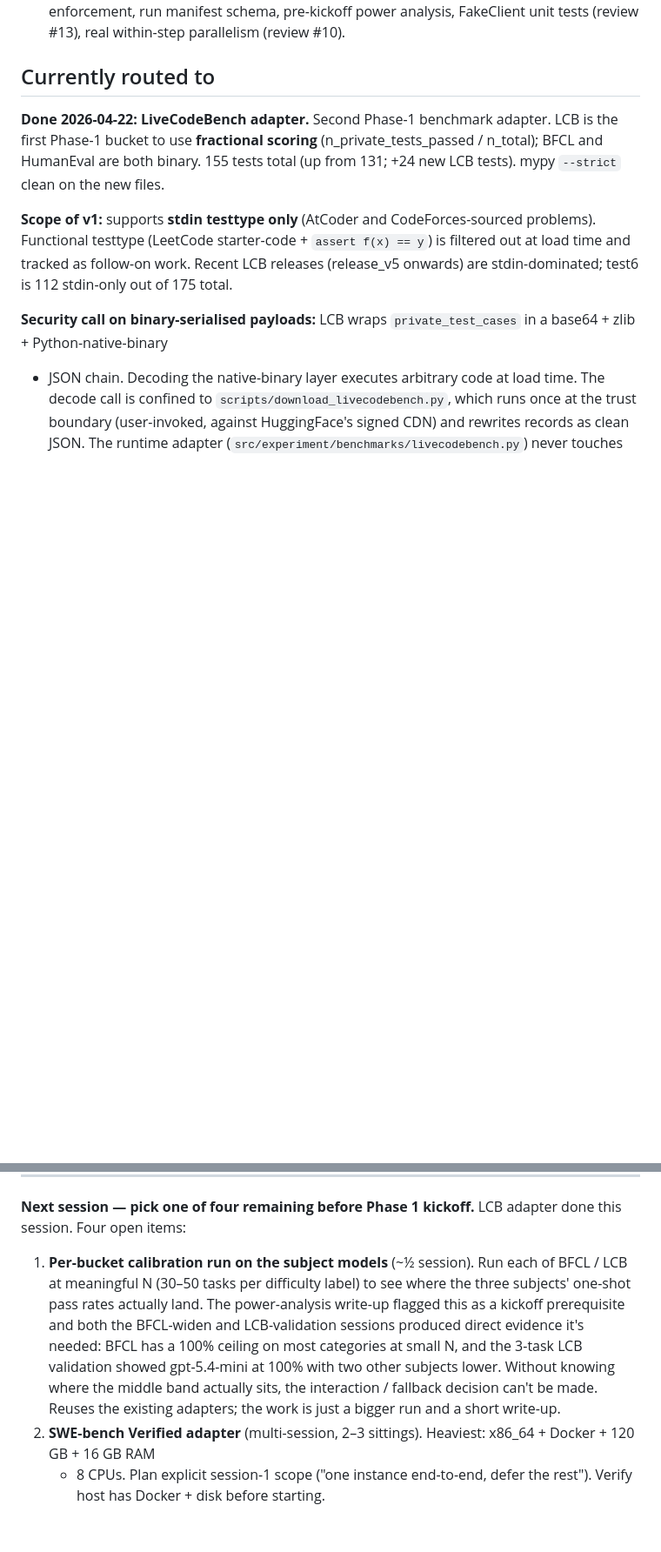
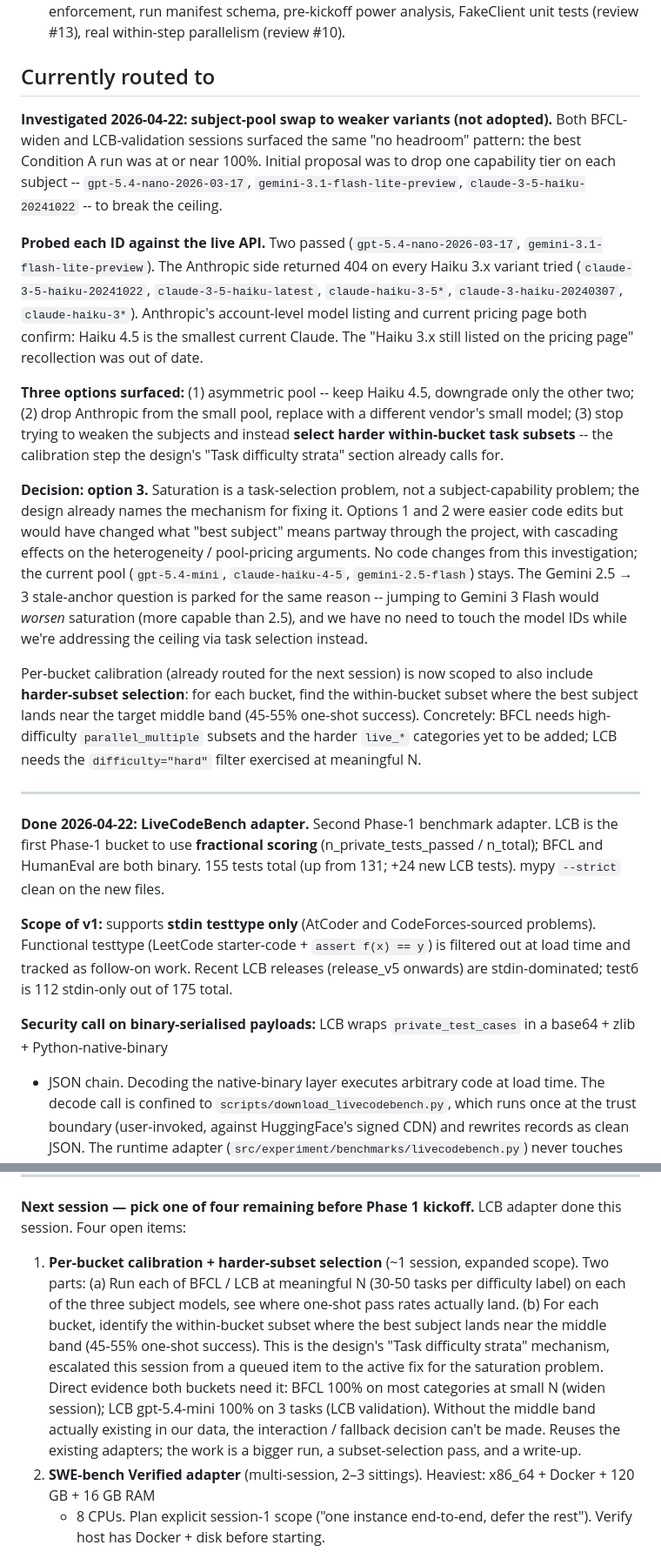
Before and after one commit to abstractionlair/model-collaboration-study, a Markdown page: docs/status.md, 2 parts joined by grey strips. Shown at 87% size. Rendered like a GitHub page; blank space fills up the shorter version.

Commit message:
Don't swap subject pool; address saturation via task selection instead
Probed gpt-5.4-nano, gemini-3.1-flash-lite, and claude-3-5-haiku
to confirm availability before swapping. The first two passed;
all Haiku 3.x variants returned 404 -- both the API account
listing and the public pricing page now confirm Haiku 4.5 is the
smallest current Claude.

Could have shipped an asymmetric pool or dropped Anthropic, but
the cleaner fix is the design's own "Task difficulty strata"
mechanism: select within-bucket subsets where the best subject
lands at the target rate. Saturation is a task-selection
problem, not a subject-capability problem. No code changes; the
current pool stays. Per-bucket calibration session (already
queued) now scoped to also do the harder-subset selection pass.

Co-Authored-By: Claude Opus 4.7 (1M context) <noreply@anthropic.com>

```diff
--- a/docs/status.md
+++ b/docs/status.md
@@ -223,6 +223,58 @@ complete.
 
 ## Currently routed to
 
+**Investigated 2026-04-22: subject-pool swap to weaker variants
+(not adopted).** Both BFCL-widen and LCB-validation sessions
+surfaced the same "no headroom" pattern: the best Condition A
+run was at or near 100%. Initial proposal was to drop one
+capability tier on each subject -- `gpt-5.4-nano-2026-03-17`,
+`gemini-3.1-flash-lite-preview`, `claude-3-5-haiku-20241022` --
+to break the ceiling.
+
+**Probed each ID against the live API.** Two passed
+(`gpt-5.4-nano-2026-03-17`, `gemini-3.1-flash-lite-preview`).
+The Anthropic side returned 404 on every Haiku 3.x variant
+tried (`claude-3-5-haiku-20241022`,
+`claude-3-5-haiku-latest`, `claude-haiku-3-5*`,
+`claude-3-haiku-20240307`, `claude-haiku-3*`). Anthropic's
+account-level model listing and current pricing page both
+confirm: Haiku 4.5 is the smallest current Claude. The
+"Haiku 3.x still listed on the pricing page" recollection
+was out of date.
+
+**Three options surfaced:** (1) asymmetric pool -- keep
+Haiku 4.5, downgrade only the other two; (2) drop Anthropic
+from the small pool, replace with a different vendor's small
+model; (3) stop trying to weaken the subjects and instead
+**select harder within-bucket task subsets** -- the
+calibration step the design's "Task difficulty strata"
+section already calls for.
+
+**Decision: option 3.** Saturation is a task-selection
+problem, not a subject-capability problem; the design
+already names the mechanism for fixing it. Options 1 and 2
+were easier code edits but would have changed what "best
+subject" means partway through the project, with cascading
+effects on the heterogeneity / pool-pricing arguments. No
+code changes from this investigation; the current pool
+(`gpt-5.4-mini`, `claude-haiku-4-5`, `gemini-2.5-flash`)
+stays. The Gemini 2.5 → 3 stale-anchor question is parked
+for the same reason -- jumping to Gemini 3 Flash would
+*worsen* saturation (more capable than 2.5), and we have
+no need to touch the model IDs while we're addressing the
+ceiling via task selection instead.
+
+Per-bucket calibration (already routed for the next
+session) is now scoped to also include **harder-subset
+selection**: for each bucket, find the within-bucket subset
+where the best subject lands near the target middle band
+(45-55% one-shot success). Concretely: BFCL needs
+high-difficulty `parallel_multiple` subsets and the harder
+`live_*` categories yet to be added; LCB needs the
+`difficulty="hard"` filter exercised at meaningful N.
+
+---
+
 **Done 2026-04-22: LiveCodeBench adapter.** Second Phase-1
 benchmark adapter. LCB is the first Phase-1 bucket to use
 **fractional scoring** (n_private_tests_passed / n_total); BFCL
@@ -356,19 +408,23 @@ evidence.
 **Next session — pick one of four remaining before Phase 1 kickoff.**
 LCB adapter done this session. Four open items:
 
-1. **Per-bucket calibration run on the subject models**
-   (~½ session). Run each of BFCL / LCB at meaningful N
-   (30–50 tasks per difficulty label) to see where the
-   three subjects' one-shot pass rates actually land. The
-   power-analysis write-up flagged this as a kickoff
-   prerequisite and both the BFCL-widen and LCB-validation
-   sessions produced direct evidence it's needed: BFCL has a
-   100% ceiling on most categories at small N, and the
-   3-task LCB validation showed gpt-5.4-mini at 100% with
-   two other subjects lower. Without knowing where the
-   middle band actually sits, the interaction / fallback
-   decision can't be made. Reuses the existing adapters;
-   the work is just a bigger run and a short write-up.
+1. **Per-bucket calibration + harder-subset selection**
+   (~1 session, expanded scope). Two parts:
+   (a) Run each of BFCL / LCB at meaningful N (30-50 tasks
+   per difficulty label) on each of the three subject
+   models, see where one-shot pass rates actually land.
+   (b) For each bucket, identify the within-bucket subset
+   where the best subject lands near the middle band
+   (45-55% one-shot success). This is the design's "Task
+   difficulty strata" mechanism, escalated this session
+   from a queued item to the active fix for the saturation
+   problem. Direct evidence both buckets need it: BFCL
+   100% on most categories at small N (widen session); LCB
+   gpt-5.4-mini 100% on 3 tasks (LCB validation). Without
+   the middle band actually existing in our data, the
+   interaction / fallback decision can't be made. Reuses
+   the existing adapters; the work is a bigger run, a
+   subset-selection pass, and a write-up.
 2. **SWE-bench Verified adapter** (multi-session, 2–3
    sittings). Heaviest: x86_64 + Docker + 120 GB + 16 GB RAM
    + 8 CPUs. Plan explicit session-1 scope ("one instance
```
